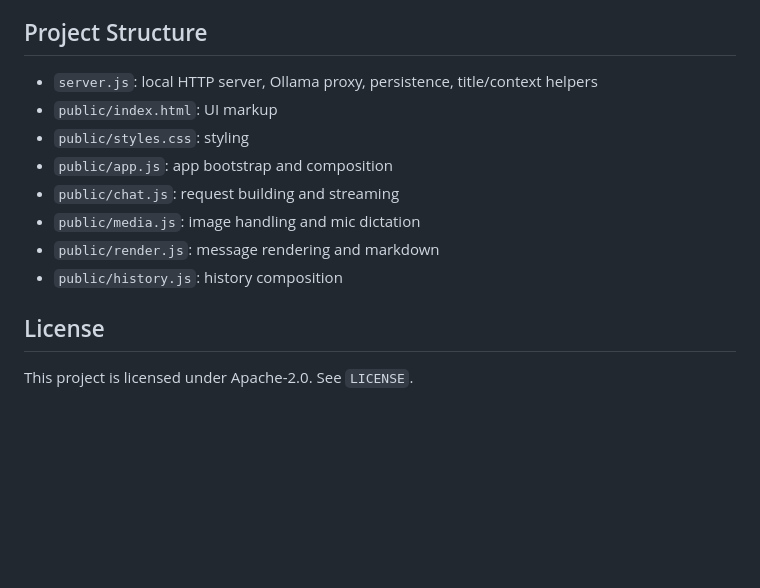
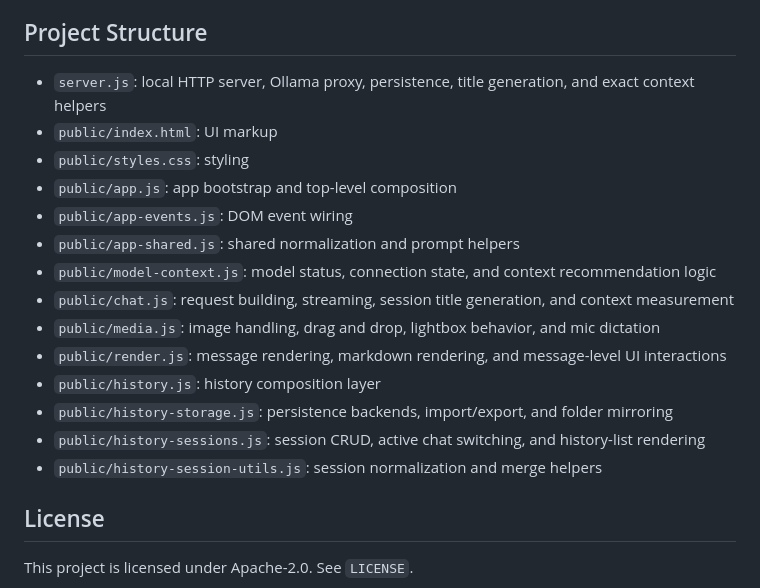
Before and after one commit to Jerry-Li-Chao/local-llm-chat, a Markdown page: README.md, the part around the change. GitHub-like rendering; blank space fills up the shorter version.

Commit message:
Polished docs to reflect the correct project structure

```diff
--- a/README.md
+++ b/README.md
@@ -247,14 +247,20 @@ That iterative history is still visible in the current feature set: most things
 
 ## Project Structure
 
-- `server.js`: local HTTP server, Ollama proxy, persistence, title/context helpers
+- `server.js`: local HTTP server, Ollama proxy, persistence, title generation, and exact context helpers
 - `public/index.html`: UI markup
 - `public/styles.css`: styling
-- `public/app.js`: app bootstrap and composition
-- `public/chat.js`: request building and streaming
-- `public/media.js`: image handling and mic dictation
-- `public/render.js`: message rendering and markdown
-- `public/history.js`: history composition
+- `public/app.js`: app bootstrap and top-level composition
+- `public/app-events.js`: DOM event wiring
+- `public/app-shared.js`: shared normalization and prompt helpers
+- `public/model-context.js`: model status, connection state, and context recommendation logic
+- `public/chat.js`: request building, streaming, session title generation, and context measurement
+- `public/media.js`: image handling, drag and drop, lightbox behavior, and mic dictation
+- `public/render.js`: message rendering, markdown rendering, and message-level UI interactions
+- `public/history.js`: history composition layer
+- `public/history-storage.js`: persistence backends, import/export, and folder mirroring
+- `public/history-sessions.js`: session CRUD, active chat switching, and history-list rendering
+- `public/history-session-utils.js`: session normalization and merge helpers
 
 ## License
 
```
